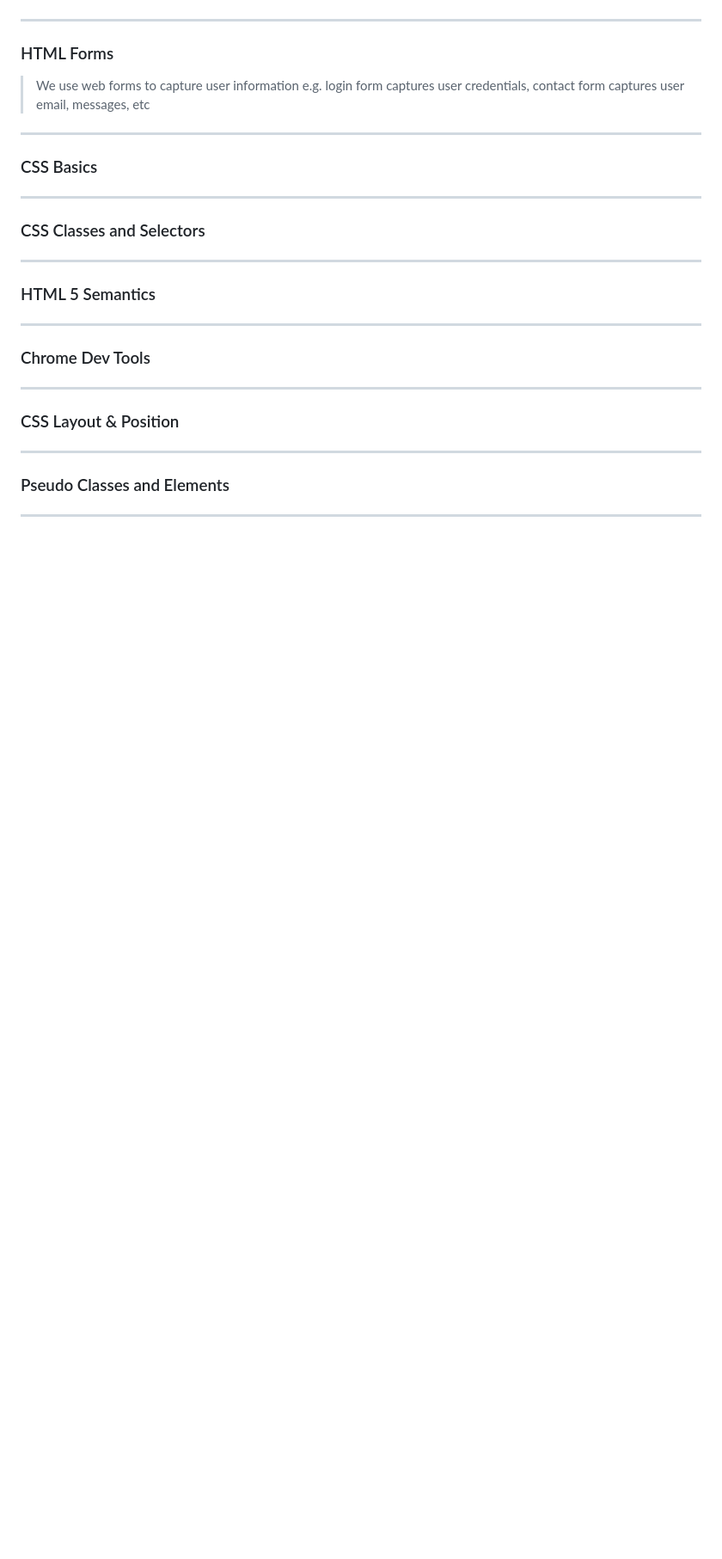
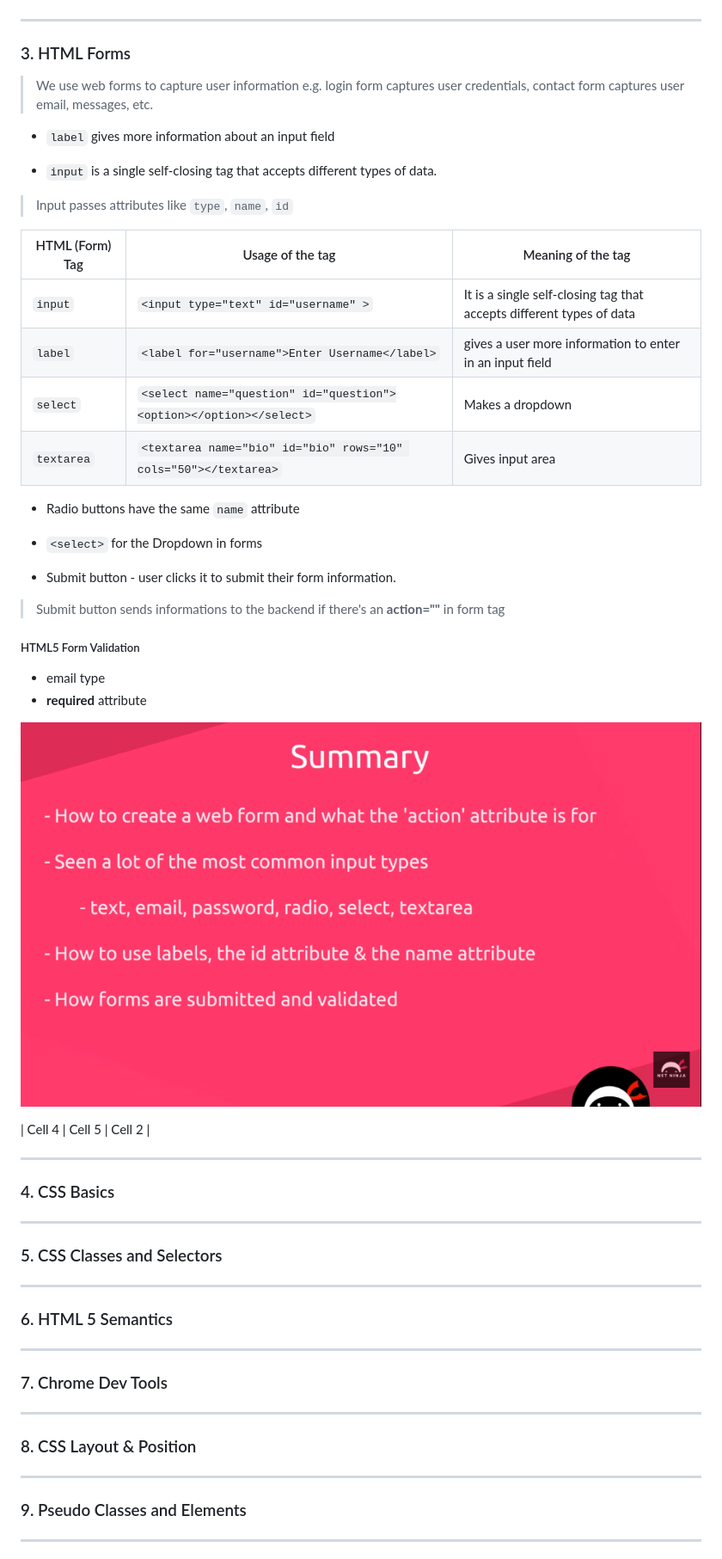
Before and after one commit to lailahgrant/HTML-CSS-Review, a Markdown page: README.md, the part around the change printed below. Shown: that part at 86% size. Rendered like a GitHub page; pictures changed too: images/HTML-Forms-Summary.png (added); blank space fills up the shorter version.

Commit message:
HTML Forms

```diff
--- a/README.md
+++ b/README.md
@@ -83,38 +78,66 @@ ___
 <hr style="border:2px solid white;">
 
 
-### HTML Forms
+### 3. HTML Forms
 
-> We use web forms to capture user information e.g. login form captures user credentials, contact form captures user email, messages, etc
+> We use web forms to capture user information e.g. login form captures user credentials, contact form captures user email, messages, etc.
+
+-  `label` gives more information about an input field
+
+- `input` is a single self-closing tag that accepts different types of data.
+
+> Input passes attributes like `type`, `name`, `id`
+
+| HTML (Form) Tag | Usage of the tag | Meaning of the tag |
+| -------- | ---------------- | ------------------ |
+| `input`   | `<input type="text" id="username" >`   | It is a single self-closing tag that accepts different types of data   |
+| `label`   | `<label for="username">Enter Username</label>`   | gives a user more information to enter in an input field   |
+| `select`   | `<select name="question" id="question"><option></option></select>`   | Makes a dropdown   |
+| `textarea`  | `<textarea name="bio" id="bio" rows="10" cols="50"></textarea>`   | Gives input area    |
+
+- Radio buttons have the same `name` attribute
+
+- `<select>` for the Dropdown in forms
+
+- Submit button - user clicks it to submit their form information.
+> Submit button sends informations to the backend if there's an **action=""** in form tag
+
+##### HTML5 Form Validation
+- email type
+- **required** attribute
+
+![HTML Forms Summary](./images/HTML-Forms-Summary.png)
+
+| Cell 4   | Cell 5   | Cell 2   |
 
 <hr style="border:2px solid white;">
 
-### CSS Basics
+### 4. CSS Basics
 
 
 <hr style="border:2px solid white;">
 
-### CSS Classes and Selectors
+### 5. CSS Classes and Selectors
 
 <hr style="border:2px solid white;">
 
-### HTML 5 Semantics
+### 6. HTML 5 Semantics
 
 
 
 <hr style="border:2px solid white;">
 
 
-### Chrome Dev Tools
+### 7. Chrome Dev Tools
 
 
 <hr style="border:2px solid white;">
 
-### CSS Layout & Position
+### 8. CSS Layout & Position
 
 
 <hr style="border:2px solid white;">
 
-### Pseudo Classes and Elements
+### 9. Pseudo Classes and Elements
 
 <hr style="border:2px solid white;">
```
Also changed, not shown: other parts of README.md (+9 -6 lines), 2 other files.
